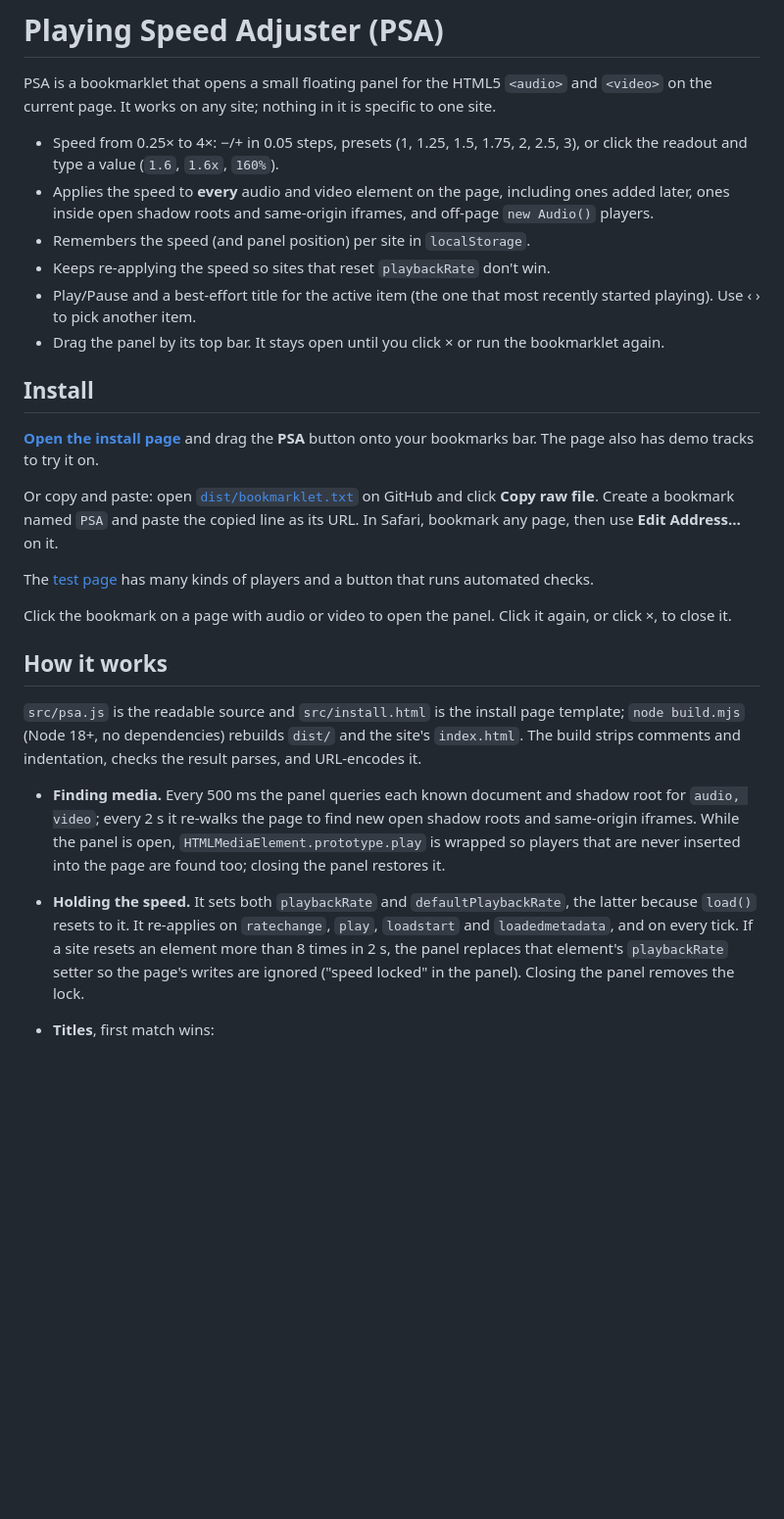
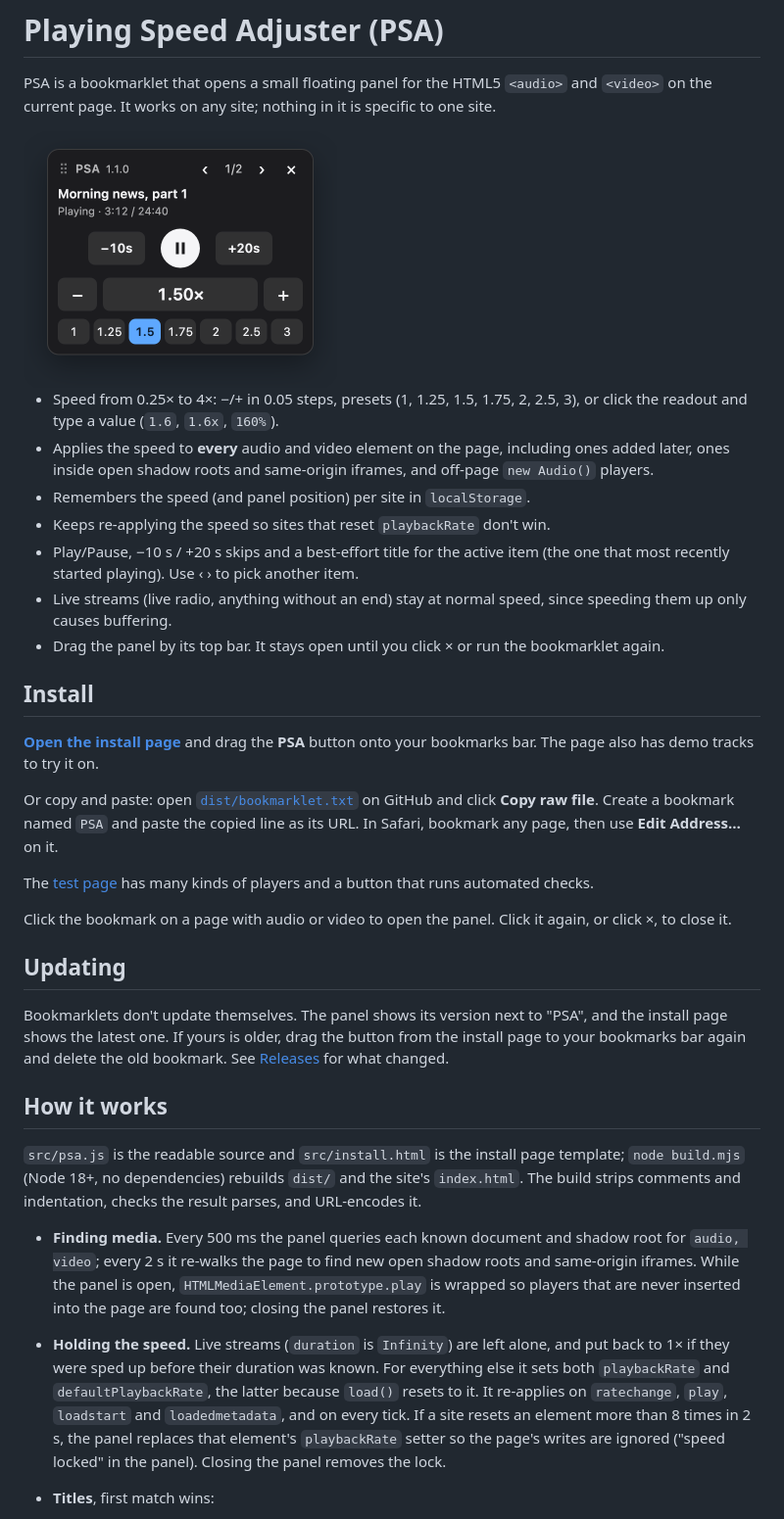
Before and after one commit to codexjdub/Playing-Speed-Adjuster, a Markdown page: README.md, the part around one of its changes. Shown at 98% size. Drawn GitHub-style; pictures changed too: docs/panel.png (added); blank space fills up the shorter version.

```diff
--- a/README.md
+++ b/README.md
@@ -1,12 +1,15 @@
 # Playing Speed Adjuster (PSA)
 
 PSA is a bookmarklet that opens a small floating panel for the HTML5 `<audio>` and `<video>` on the current page. It works on any site; nothing in it is specific to one site.
+
+<img src="docs/panel.png" alt="The PSA panel: title and status, −10s / Play / +20s buttons, the speed readout at 1.50× with − and + buttons, and speed presets" width="320">
 
 - Speed from 0.25× to 4×: −/+ in 0.05 steps, presets (1, 1.25, 1.5, 1.75, 2, 2.5, 3), or click the readout and type a value (`1.6`, `1.6x`, `160%`).
 - Applies the speed to **every** audio and video element on the page, including ones added later, ones inside open shadow roots and same-origin iframes, and off-page `new Audio()` players.
 - Remembers the speed (and panel position) per site in `localStorage`.
 - Keeps re-applying the speed so sites that reset `playbackRate` don't win.
-- Play/Pause and a best-effort title for the active item (the one that most recently started playing). Use ‹ › to pick another item.
+- Play/Pause, −10 s / +20 s skips and a best-effort title for the active item (the one that most recently started playing). Use ‹ › to pick another item.
+- Live streams (live radio, anything without an end) stay at normal speed, since speeding them up only causes buffering.
 - Drag the panel by its top bar. It stays open until you click × or run the bookmarklet again.
 
 ## Install
@@ -19,12 +22,16 @@ The [test page](https://codexjdub.github.io/Playing-Speed-Adjuster/test/test-pag
 
 Click the bookmark on a page with audio or video to open the panel. Click it again, or click ×, to close it.
 
+## Updating
+
+Bookmarklets don't update themselves. The panel shows its version next to "PSA", and the install page shows the latest one. If yours is older, drag the button from the install page to your bookmarks bar again and delete the old bookmark. See [Releases](https://github.com/codexjdub/Playing-Speed-Adjuster/releases) for what changed.
+
 ## How it works
 
 `src/psa.js` is the readable source and `src/install.html` is the install page template; `node build.mjs` (Node 18+, no dependencies) rebuilds `dist/` and the site's `index.html`. The build strips comments and indentation, checks the result parses, and URL-encodes it.
 
 - **Finding media.** Every 500 ms the panel queries each known document and shadow root for `audio, video`; every 2 s it re-walks the page to find new open shadow roots and same-origin iframes. While the panel is open, `HTMLMediaElement.prototype.play` is wrapped so players that are never inserted into the page are found too; closing the panel restores it.
-- **Holding the speed.** It sets both `playbackRate` and `defaultPlaybackRate`, the latter because `load()` resets to it. It re-applies on `ratechange`, `play`, `loadstart` and `loadedmetadata`, and on every tick. If a site resets an element more than 8 times in 2 s, the panel replaces that element's `playbackRate` setter so the page's writes are ignored ("speed locked" in the panel). Closing the panel removes the lock.
+- **Holding the speed.** Live streams (`duration` is `Infinity`) are left alone, and put back to 1× if they were sped up before their duration was known. For everything else it sets both `playbackRate` and `defaultPlaybackRate`, the latter because `load()` resets to it. It re-applies on `ratechange`, `play`, `loadstart` and `loadedmetadata`, and on every tick. If a site resets an element more than 8 times in 2 s, the panel replaces that element's `playbackRate` setter so the page's writes are ignored ("speed locked" in the panel). Closing the panel removes the lock.
 - **Titles**, first match wins:
   1. The element's own `aria-label`, `aria-labelledby` or `title`.
   2. Text next to the player: walk outwards one container at a time and take the first visible heading, else visible text. Skip player controls, timecodes, text drawn over the video, and screen-reader-only text. Stop before a container that holds another player, because shared text can't tell them apart.
```
Also changed, not shown: other parts of README.md (+3 -1 lines), 8 other files.
